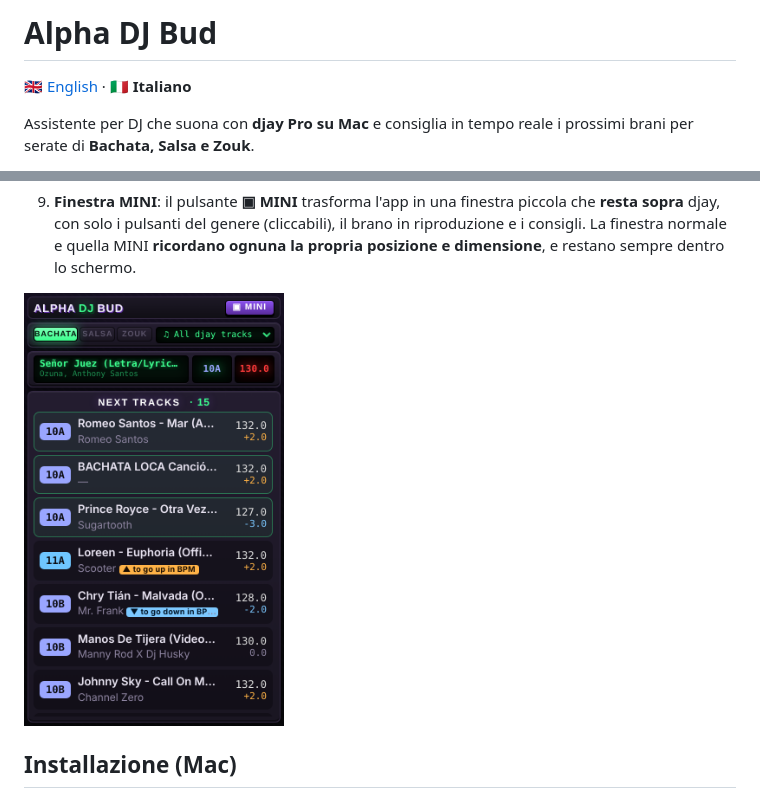
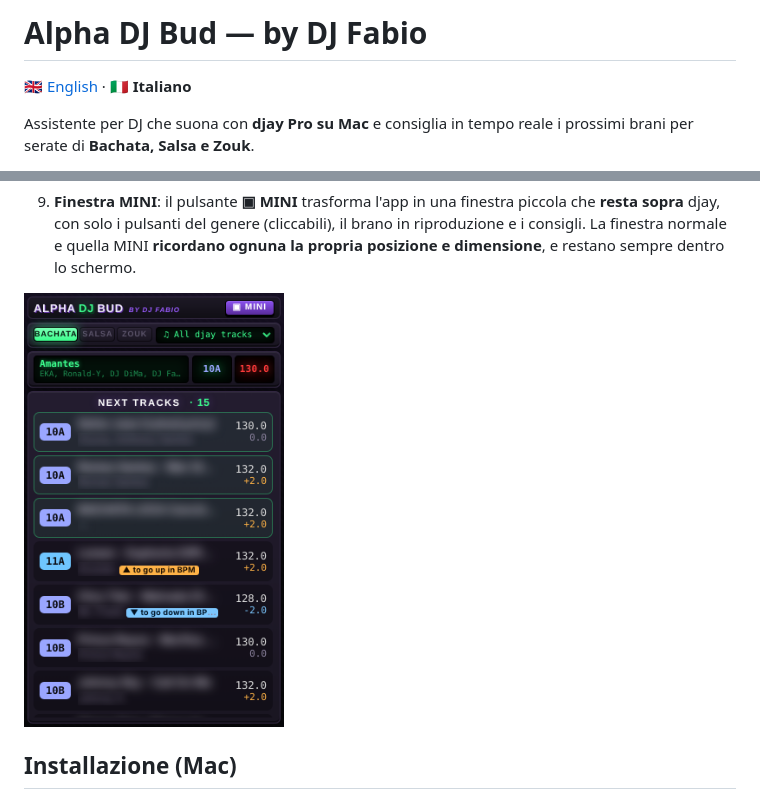
Before and after one commit to djfabiobachata/Alpha-DJ-Bud, a Markdown page: README.it.md, 2 parts joined by grey strips. Drawn GitHub-style; pictures changed too: docs/screenshot-mini.png.

```diff
--- a/README.it.md
+++ b/README.it.md
@@ -1,4 +1,4 @@
-# Alpha DJ Bud
+# Alpha DJ Bud — by DJ Fabio
 
 🇬🇧 [English](README.md) · 🇮🇹 **Italiano**
 
```
Also changed, not shown: README.md (+1 -1 lines), 3 other files.
